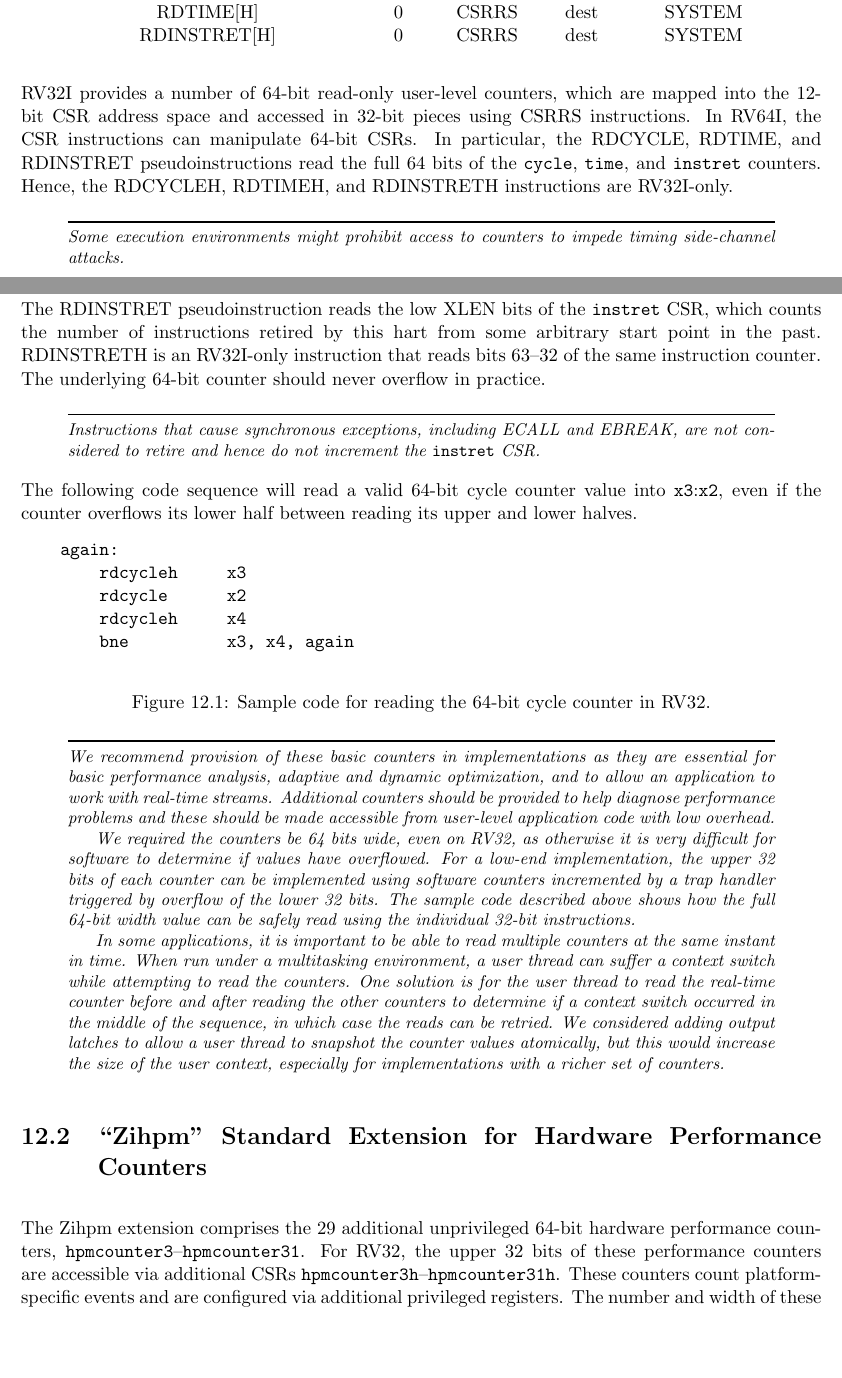
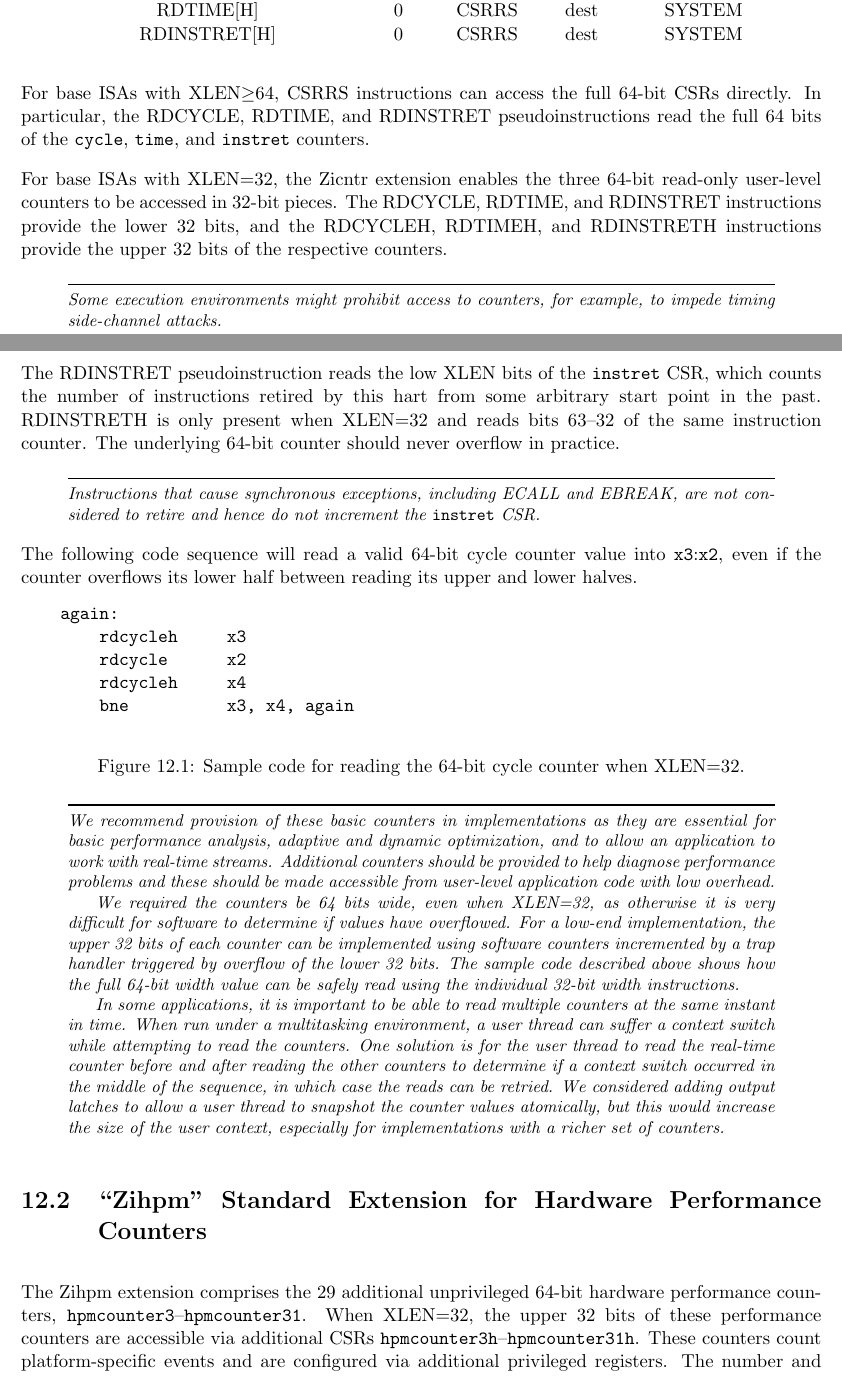
Before and after one commit to riscv/riscv-isa-manual, a LaTeX thesis (src/riscv-spec.tex, which reads src/counters.tex): two parts of pages 85 and 87 of 247, joined at a grey line, cut so that both start at the same text, the shorter picture padded with empty space. Compiled offline with pdfLaTeX.

Commit message:
Removed text assuming these were part of a base, and removed explicit reference to particular base ISAs.

```diff
--- a/src/counters.tex
+++ b/src/counters.tex
@@ -38,17 +38,20 @@ RDINSTRET[H] & 0 & CSRRS  & dest & SYSTEM \\
 \end{tabular}
 \end{center}
 
-RV32I provides a number of 64-bit read-only user-level counters, which
-are mapped into the 12-bit CSR address space and accessed in 32-bit
-pieces using CSRRS instructions.  In RV64I, the CSR instructions can
-manipulate 64-bit CSRs.  In particular, the RDCYCLE, RDTIME, and
+For base ISAs with XLEN$\geq$64, CSRRS instructions can access the full
+64-bit CSRs directly.  In particular, the RDCYCLE, RDTIME, and
 RDINSTRET pseudoinstructions read the full 64 bits of the {\tt cycle},
-{\tt time}, and {\tt instret} counters.  Hence, the RDCYCLEH, RDTIMEH,
-and RDINSTRETH instructions are RV32I-only.
+{\tt time}, and {\tt instret} counters.
+
+For base ISAs with XLEN=32, the Zicntr extension enables the three
+64-bit read-only user-level counters to be accessed in 32-bit pieces.
+The RDCYCLE, RDTIME, and RDINSTRET instructions provide the lower 32
+bits, and the RDCYCLEH, RDTIMEH, and RDINSTRETH instructions provide
+the upper 32 bits of the respective counters.
 
 \begin{commentary}
-Some execution environments might prohibit access to counters to
-impede timing side-channel attacks.
+Some execution environments might prohibit access to counters, for
+example, to impede timing side-channel attacks.
 \end{commentary}
 
 The RDCYCLE pseudoinstruction reads the low XLEN bits of the {\tt
@@ -139,7 +142,7 @@ return the same result.
 The RDINSTRET pseudoinstruction reads the low XLEN bits of the {\tt
   instret} CSR, which counts the number of instructions retired by
 this hart from some arbitrary start point in the past.  RDINSTRETH is
-an RV32I-only instruction that reads bits 63--32 of the same
+only present when XLEN=32 and reads bits 63--32 of the same
 instruction counter. The underlying 64-bit counter should never
 overflow in practice.
 
@@ -162,7 +165,7 @@ and lower halves.
         bne          x3, x4, again
 \end{verbatim}
 \end{center}
-\caption{Sample code for reading the 64-bit cycle counter in RV32.}
+\caption{Sample code for reading the 64-bit cycle counter when XLEN=32.}
 \label{rdcycle}
 \end{figure}
 
@@ -174,13 +177,13 @@ real-time streams.  Additional counters should be provided to help
 diagnose performance problems and these should be made accessible from
 user-level application code with low overhead.
 
-We required the counters be 64 bits wide, even on RV32, as otherwise
+We required the counters be 64 bits wide, even when XLEN=32, as otherwise
 it is very difficult for software to determine if values have
 overflowed.  For a low-end implementation, the upper 32 bits of each
 counter can be implemented using software counters incremented by a
 trap handler triggered by overflow of the lower 32 bits.  The sample
 code described above shows how the full 64-bit width value can be
-safely read using the individual 32-bit instructions.
+safely read using the individual 32-bit width instructions.
 
 In some applications, it is important to be able to read multiple
 counters at the same instant in time.  When run under a multitasking
@@ -198,7 +201,7 @@ context, especially for implementations with a richer set of counters.
 
 The Zihpm extension comprises the 29 additional unprivileged 64-bit
 hardware performance counters, {\tt hpmcounter3}--{\tt hpmcounter31}.
-For RV32, the upper 32 bits of these performance counters are
+When XLEN=32, the upper 32 bits of these performance counters are
 accessible via additional CSRs {\tt hpmcounter3h}--{\tt
   hpmcounter31h}.  These counters count platform-specific events and
 are configured via additional privileged registers.  The number and
```
Also changed, not shown: src/counters.tex (20 more changed lines).
